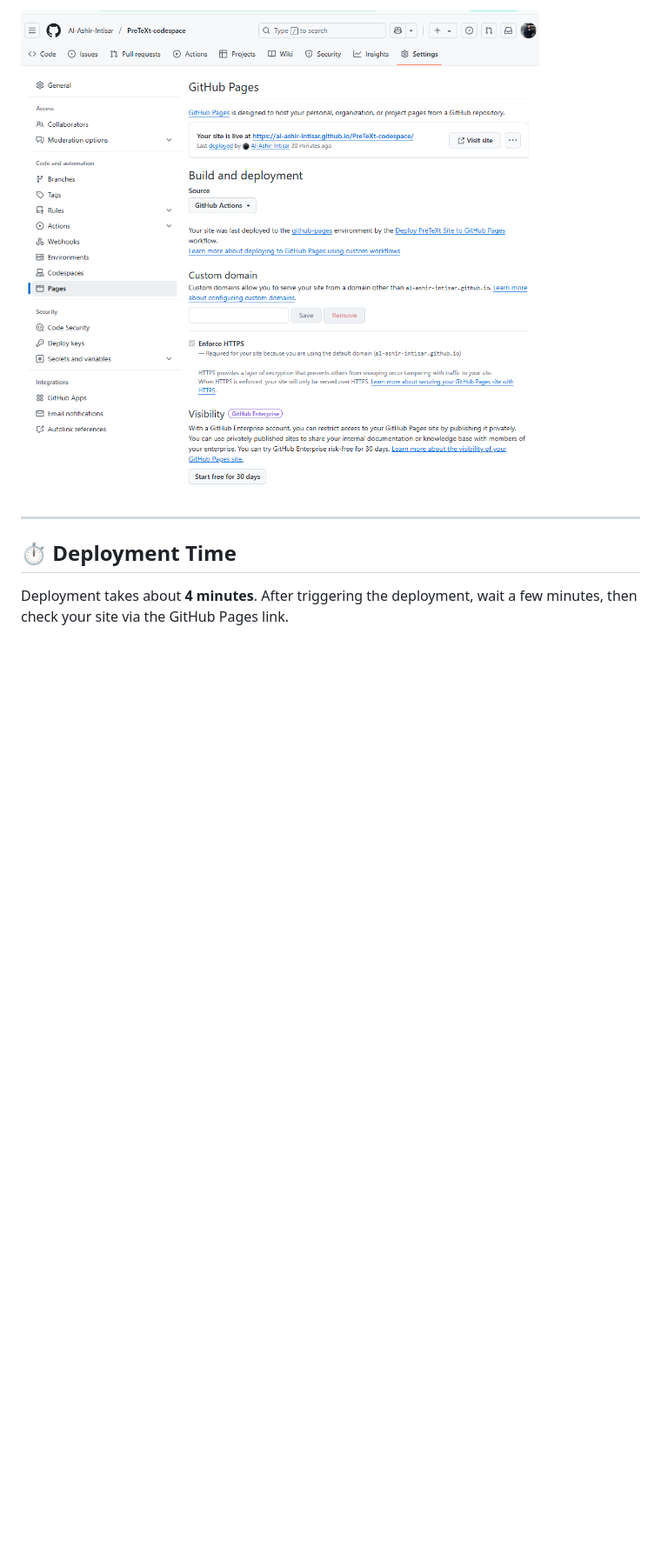
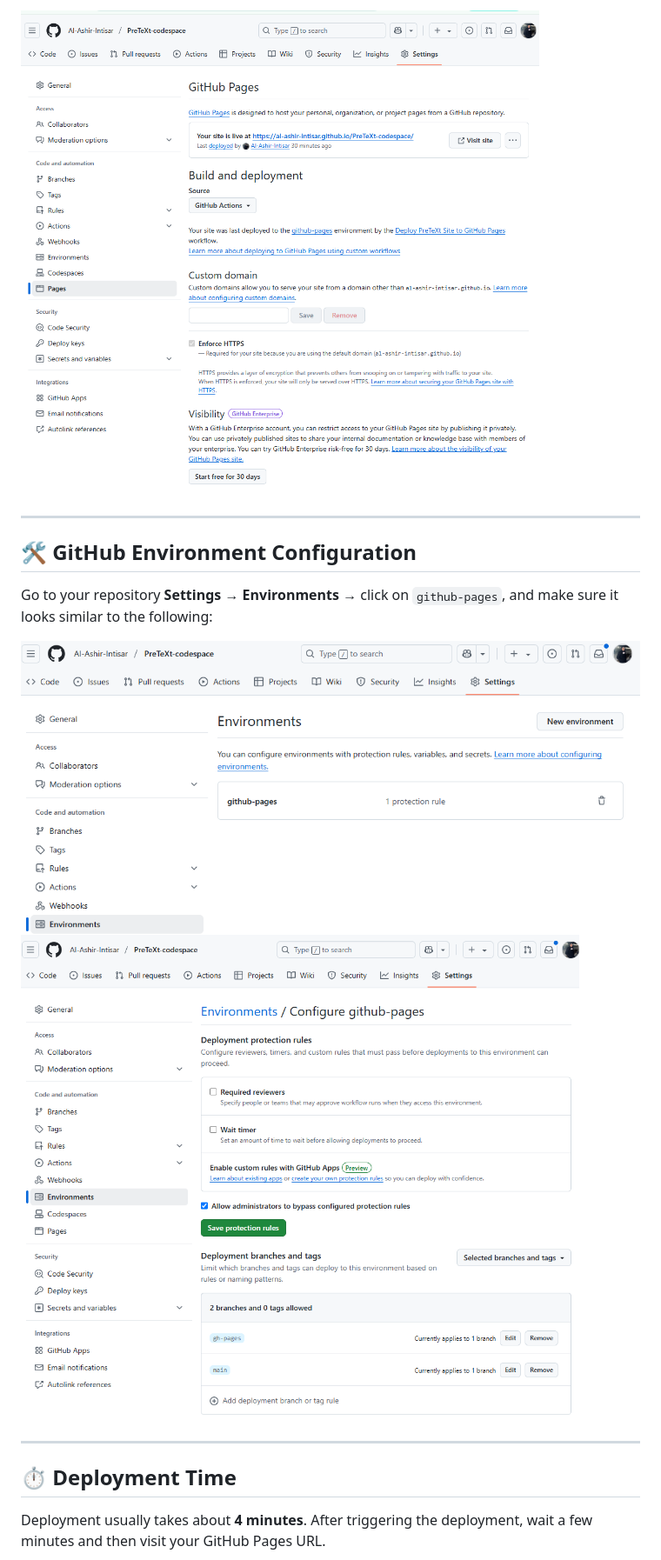
Before and after one commit to Al-Ashir-Intisar/PreTeXt-codespace, a Markdown page: README.md, the part around one of its changes. Shown at 87% size. Rendered like a GitHub page; pictures changed too: README_images/image-environment-pages.png (added), README_images/image-environment.png (added); blank space fills up the shorter version.

Commit message:
Update to PreTeXt project source.

```diff
--- a/README.md
+++ b/README.md
@@ -52,9 +62,19 @@ Make sure to configure GitHub Pages to use **GitHub Actions** as the build and d
 
-![GitHub Pages Source](README_images/image-pages_source.png)
+<img src="README_images/image-pages_source.png" alt="GitHub Pages Source" style="border: 2px solid green;">
+
+---
+
+## 🛠 GitHub Environment Configuration
+
+Go to your repository **Settings** → **Environments** → click on `github-pages`, and make sure it looks similar to the following:
+
+<img src="README_images/image-environment-pages.png" alt="GitHub Pages Environment Setup" style="border: 2px solid green;">
+<br>
+<img src="README_images/image-environment.png" alt="Environment Overview" style="border: 2px solid green;">
 
 ---
 
 ## ⏱ Deployment Time
 
-Deployment takes about **4 minutes**. After triggering the deployment, wait a few minutes, then check your site via the GitHub Pages link.
+Deployment usually takes about **4 minutes**. After triggering the deployment, wait a few minutes and then visit your GitHub Pages URL.
 
```
Also changed, not shown: other parts of README.md (+23 -13 lines), assets/screenshots/create_codespace.png (added), assets/screenshots/extension_executable_path.png (added), assets/screenshots/extension_settings.png (added), assets/screenshots/fork_repo.png (added), 1 other file.
